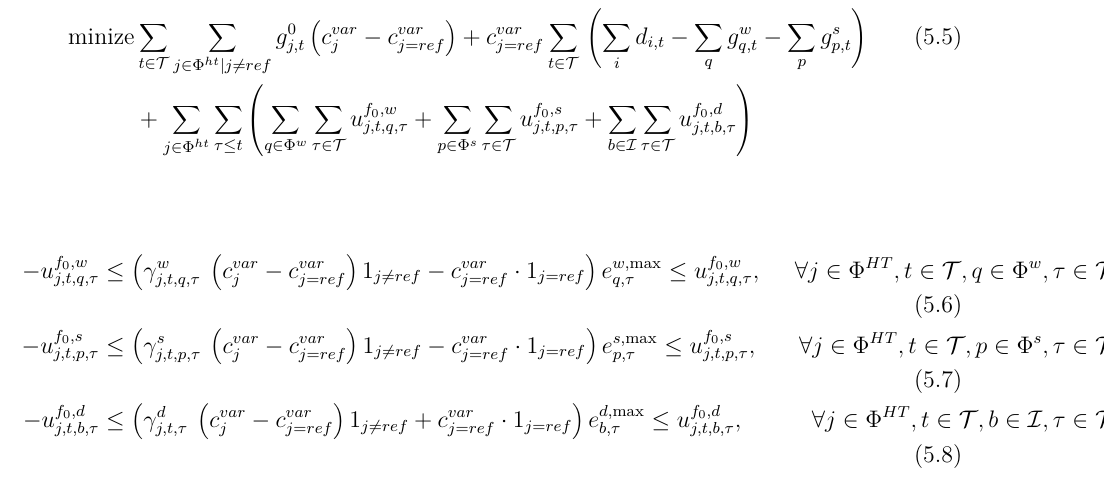
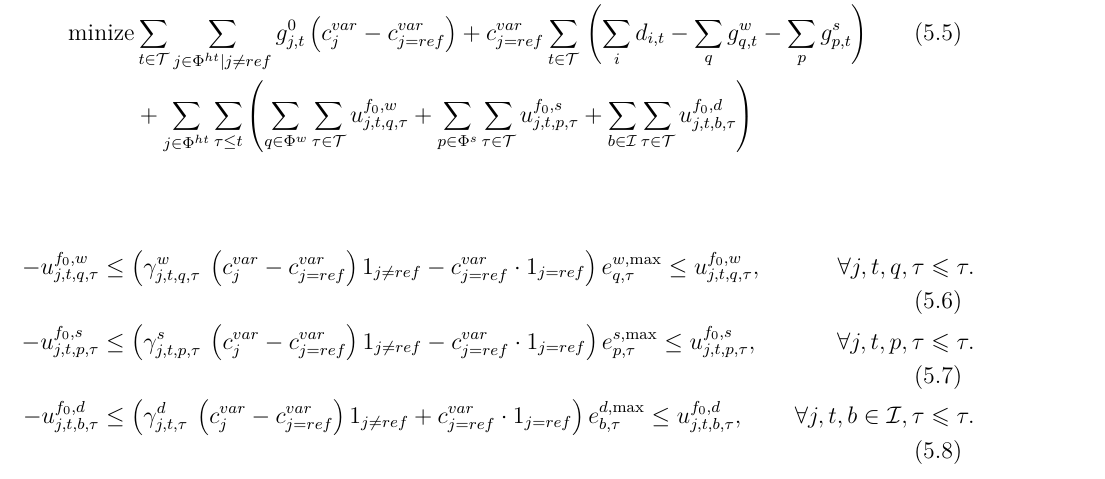
Before and after one commit to IceMerman/Modelo-Robusto, a LaTeX book (main.tex, which reads FunxObj.tex): part of page 21 of 22, cut so that both start at the same text. Compiled offline with pdfLaTeX.

Commit message:
Minor changes on set notation for last restrictions of OF

```diff
--- a/FunxObj.tex
+++ b/FunxObj.tex
@@ -28,7 +28,7 @@ Estás ecuaciones puede reescribirse en términos del precio de generación del
 \end{align}
 
 \begin{align}
--u_{j, t, q, \tau}^{f_0, w} & \le \left ( \gamma_{j,t,q,\tau}^{w} \: \left ( c^{var}_{j} - c^{var}_{j=ref} \right ) 1_{j\neq{ref}} - c^{var}_{j=ref}\cdot{}1_{j=ref} \right ) e_{q,\tau}^{w, \text{max}} \le u_{j, t, q,\tau}^{f_0, w}, \ \ & \forall j \in \Phi^{HT}, t \in \mathcal{T}, q \in \Phi^{w}, \tau \in \mathcal{T}.\\
--u_{j, t, p, \tau}^{f_0, s} & \le \left ( \gamma_{j,t,p,\tau}^{s} \: \left ( c^{var}_{j} - c^{var}_{j=ref} \right ) 1_{j\neq{ref}} - c^{var}_{j=ref}\cdot{}1_{j=ref}\right ) e_{p,\tau}^{s, \text{max}} \le u_{j, t, p, \tau}^{f_0, s}, \ \ & \forall j \in \Phi^{HT}, t \in \mathcal{T}, p \in \Phi^{s}, \tau \in \mathcal{T}. \\
--u_{j, t, b,\tau}^{f_0, d} & \le \left ( \gamma_{j,t,\tau}^{d} \: \left ( c^{var}_{j} - c^{var}_{j=ref} \right ) 1_{j\neq{ref}} + c^{var}_{j=ref}\cdot{}1_{j=ref} \right ) e_{b,\tau}^{d, \text{max}} \le u_{j, t, b, \tau}^{f_0, d}, \ \ & \forall j \in \Phi^{HT}, t \in \mathcal{T}, b \in \mathcal{I}, \tau \in \mathcal{T}.
+-u_{j, t, q, \tau}^{f_0, w} & \le \left ( \gamma_{j,t,q,\tau}^{w} \: \left ( c^{var}_{j} - c^{var}_{j=ref} \right ) 1_{j\neq{ref}} - c^{var}_{j=ref}\cdot{}1_{j=ref} \right ) e_{q,\tau}^{w, \text{max}} \le u_{j, t, q,\tau}^{f_0, w}, \ \ & \forall j, t, q, \tau \leqslant \tau.\\
+-u_{j, t, p, \tau}^{f_0, s} & \le \left ( \gamma_{j,t,p,\tau}^{s} \: \left ( c^{var}_{j} - c^{var}_{j=ref} \right ) 1_{j\neq{ref}} - c^{var}_{j=ref}\cdot{}1_{j=ref}\right ) e_{p,\tau}^{s, \text{max}} \le u_{j, t, p, \tau}^{f_0, s}, \ \ & \forall j, t, p, \tau \leqslant \tau. \\
+-u_{j, t, b,\tau}^{f_0, d} & \le \left ( \gamma_{j,t,\tau}^{d} \: \left ( c^{var}_{j} - c^{var}_{j=ref} \right ) 1_{j\neq{ref}} + c^{var}_{j=ref}\cdot{}1_{j=ref} \right ) e_{b,\tau}^{d, \text{max}} \le u_{j, t, b, \tau}^{f_0, d}, \ \ & \forall j, t, b \in \mathcal{I} , \tau \leqslant \tau.
 \end{align}
```
